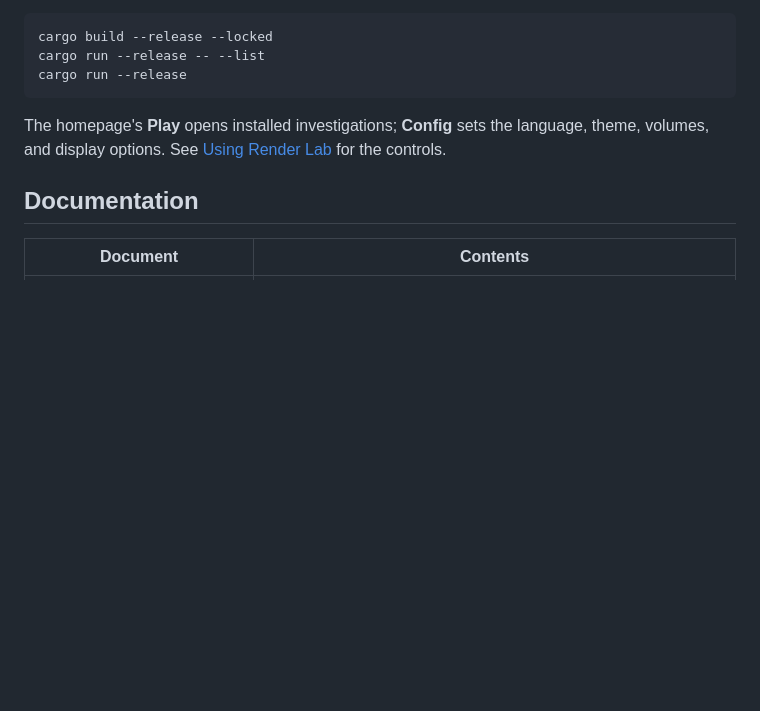
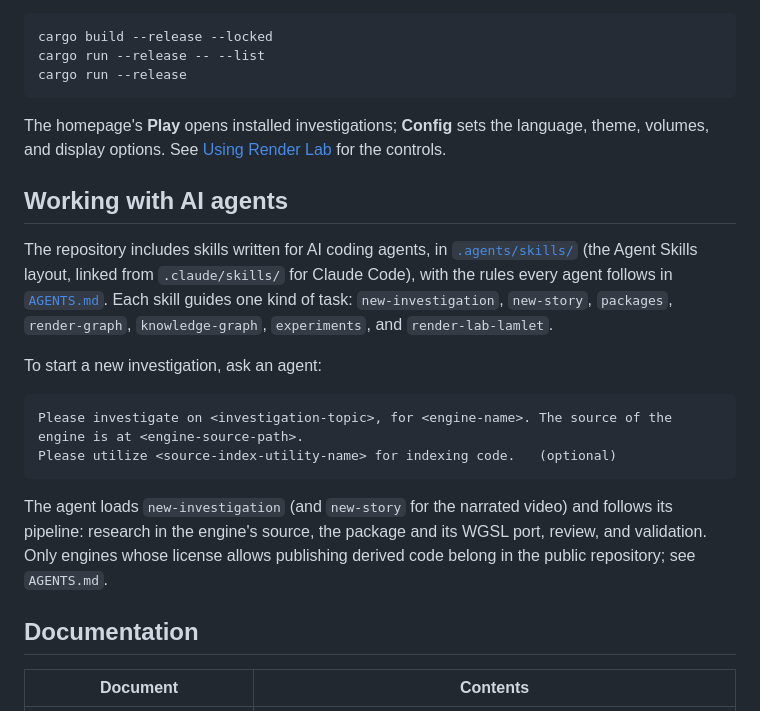
Before and after one commit to OppositeNor/render-lab, a Markdown page: README.md, the part around the change. Drawn GitHub-style; blank space fills up the shorter version.

````diff
--- a/README.md
+++ b/README.md
@@ -62,6 +62,24 @@ cargo run --release
 The homepage's **Play** opens installed investigations; **Config** sets the language, theme, volumes, and display options.
 See [Using Render Lab](docs/usage.md) for the controls.
 
+## Working with AI agents
+
+The repository includes skills written for AI coding agents, in [`.agents/skills/`](.agents/skills) (the Agent Skills
+layout, linked from `.claude/skills/` for Claude Code), with the rules every agent follows in [`AGENTS.md`](AGENTS.md).
+Each skill guides one kind of task: `new-investigation`, `new-story`, `packages`, `render-graph`, `knowledge-graph`,
+`experiments`, and `render-lab-lamlet`.
+
+To start a new investigation, ask an agent:
+
+```text
+Please investigate on <investigation-topic>, for <engine-name>. The source of the engine is at <engine-source-path>.
+Please utilize <source-index-utility-name> for indexing code.   (optional)
+```
+
+The agent loads `new-investigation` (and `new-story` for the narrated video) and follows its pipeline: research in the
+engine's source, the package and its WGSL port, review, and validation. Only engines whose license allows publishing
+derived code belong in the public repository; see `AGENTS.md`.
+
 ## Documentation
 
 | Document | Contents |
````
Also changed, not shown: README.zh-CN.md (+16 -0 lines).
